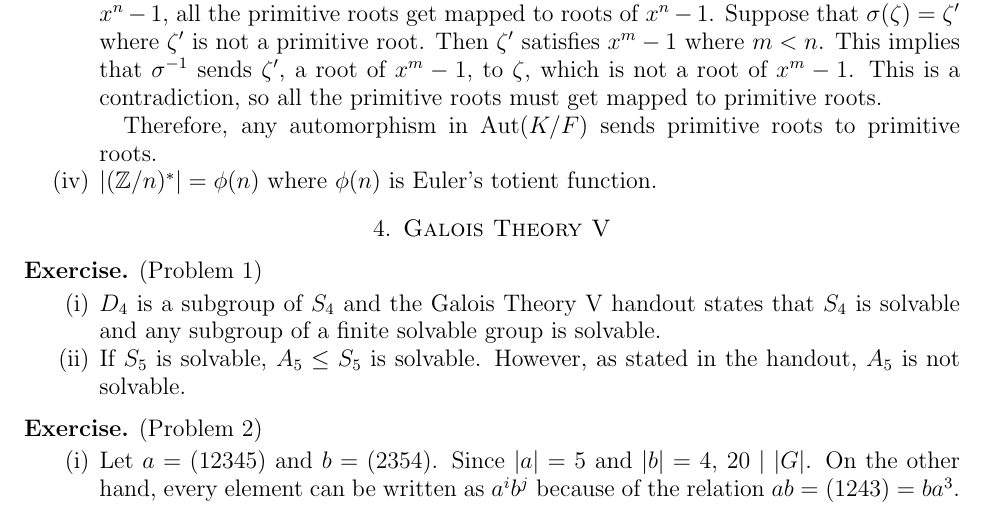
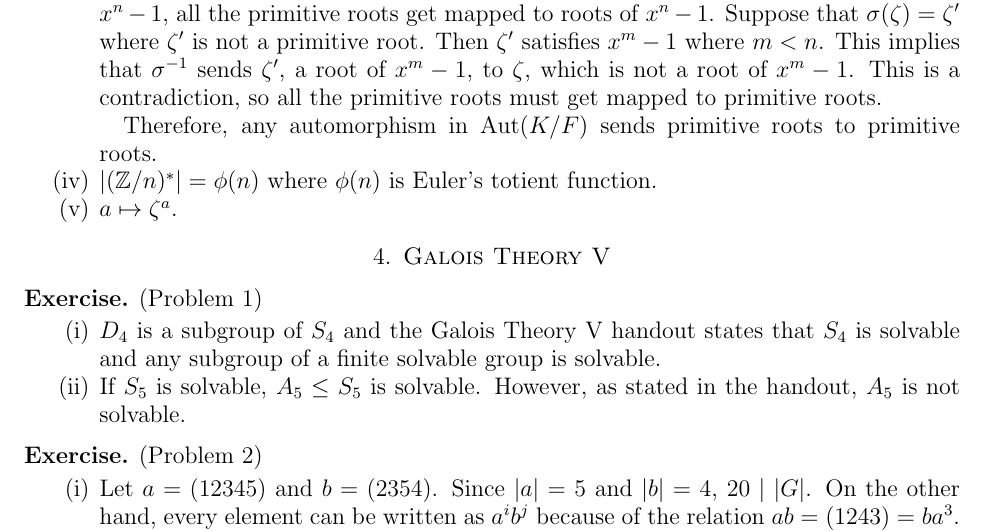
Before and after one commit to hidenori-shinohara/courses, a LaTeX paper (math601/11-22/math601-due-11-22.tex): part of page 3 of 4, cut so that both start at the same text. Compiled offline with pdfLaTeX.

Commit message:
Finish Problem 3(v)

```diff
--- a/math601/11-22/math601-due-11-22.tex
+++ b/math601/11-22/math601-due-11-22.tex
@@ -214,6 +214,8 @@
       Therefore, any automorphism in $\Aut(K/F)$ sends primitive roots to primitive roots.
     \item
       $\abs{(\mathbb{Z}/n)^*} = \phi(n)$ where $\phi(n)$ is Euler's totient function.
+    \item
+      $a \mapsto \zeta^a$.
   \end{enumerate}
 \end{exer}
 \section{Galois Theory V}
```
Also changed, not shown: math601/11-22/math601-due-11-22.pdf.
